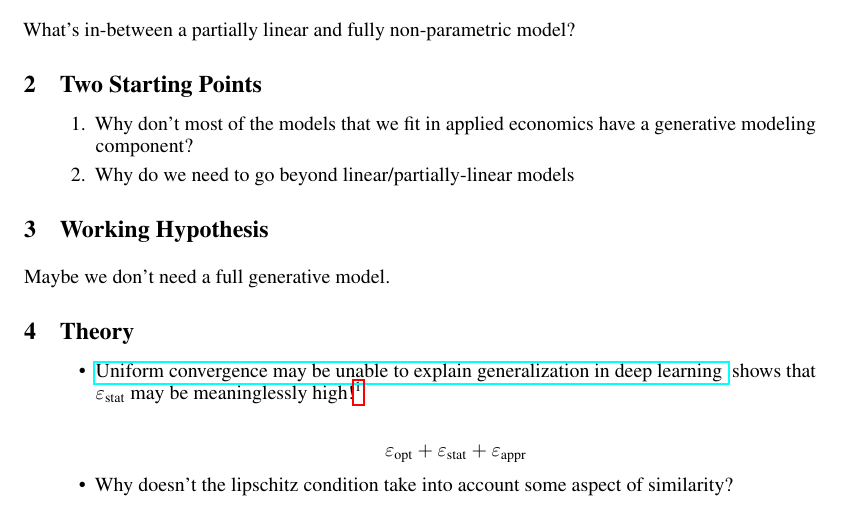
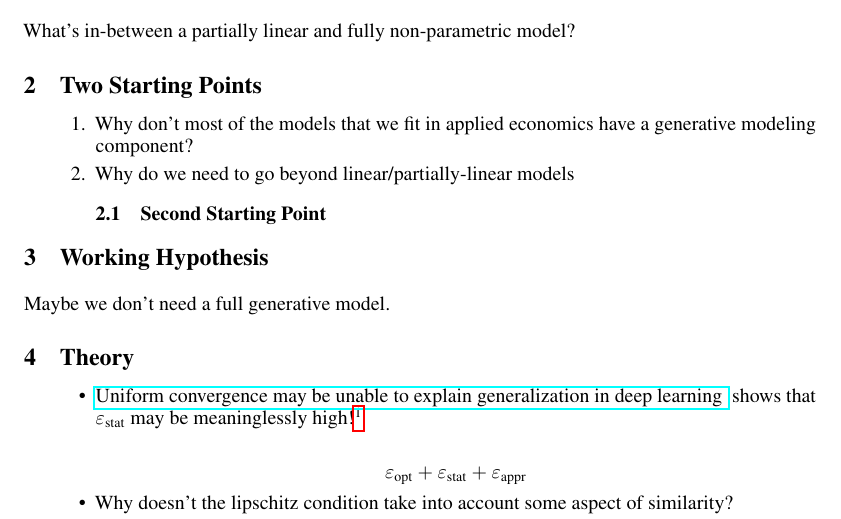
Before and after one commit to pharringtonp19/isga, a LaTeX document (main.tex): part of page 1 of 3, cut so that both start at the same text. Compiled offline with pdfLaTeX.

Commit message:
Updates from Overleaf

```diff
--- a/main.tex
+++ b/main.tex
@@ -95,6 +95,8 @@ What's in-between a partially linear and fully non-parametric model?
 \begin{enumerate}
     \item Why don't most of the models that we fit in applied economics have a generative modeling component?
     \item Why do we need to go beyond linear/partially-linear models
+
+\subsection{Second Starting Point}
 \end{enumerate}
 
 
```
